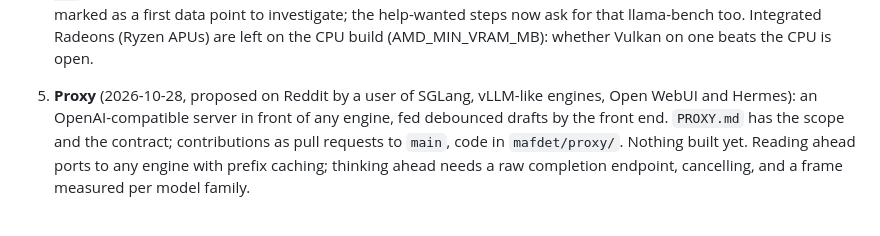
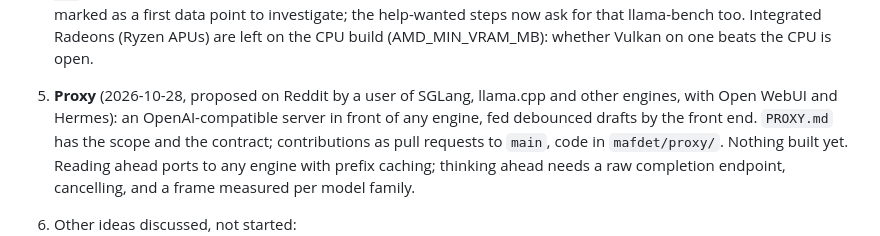
Before and after one commit to TheLastOxygen/mafdet, a Markdown page: research/LOG.md, the part around the change. Rendered like a GitHub page.

Commit message:
research/LOG: the proxy's engines as the user listed them
Co-Authored-By: Claude Opus 5.5 <noreply@anthropic.com>

```diff
--- a/research/LOG.md
+++ b/research/LOG.md
@@ -97,7 +97,7 @@ costs 2.4 decoding steps. To speed up the 14B, take work away from the CPU.
    steps now ask for that llama-bench too. Integrated Radeons (Ryzen APUs) are left on the CPU
    build (AMD_MIN_VRAM_MB): whether Vulkan on one beats the CPU is open.
 
-5. **Proxy** (2026-10-28, proposed on Reddit by a user of SGLang, vLLM-like engines, Open WebUI and Hermes):
+5. **Proxy** (2026-10-28, proposed on Reddit by a user of SGLang, llama.cpp and other engines, with Open WebUI and Hermes):
    an OpenAI-compatible server in front of any engine, fed debounced drafts by the front end. `PROXY.md` has
    the scope and the contract; contributions as pull requests to `main`, code in `mafdet/proxy/`. Nothing
    built yet. Reading ahead ports to any engine with prefix caching; thinking ahead needs a raw completion
```
